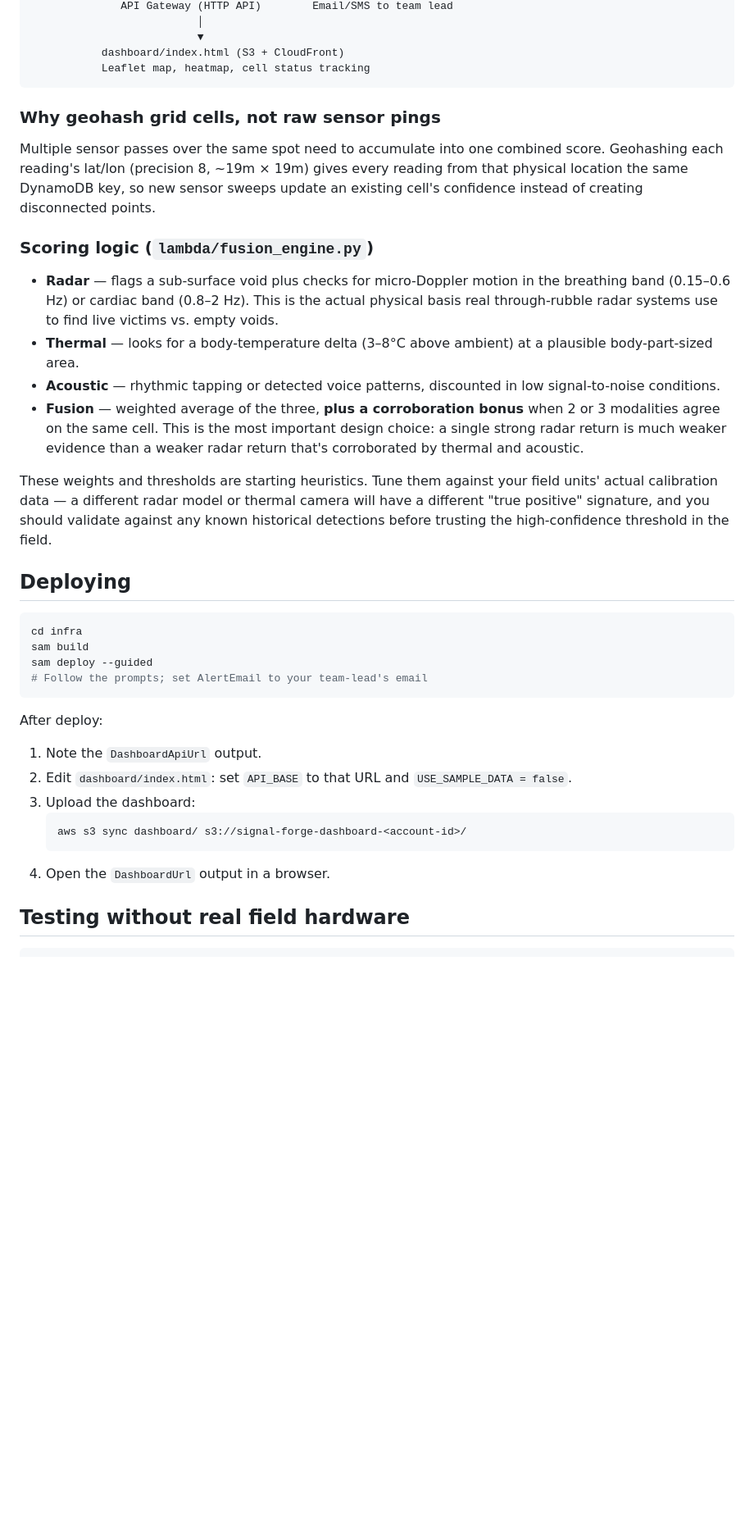
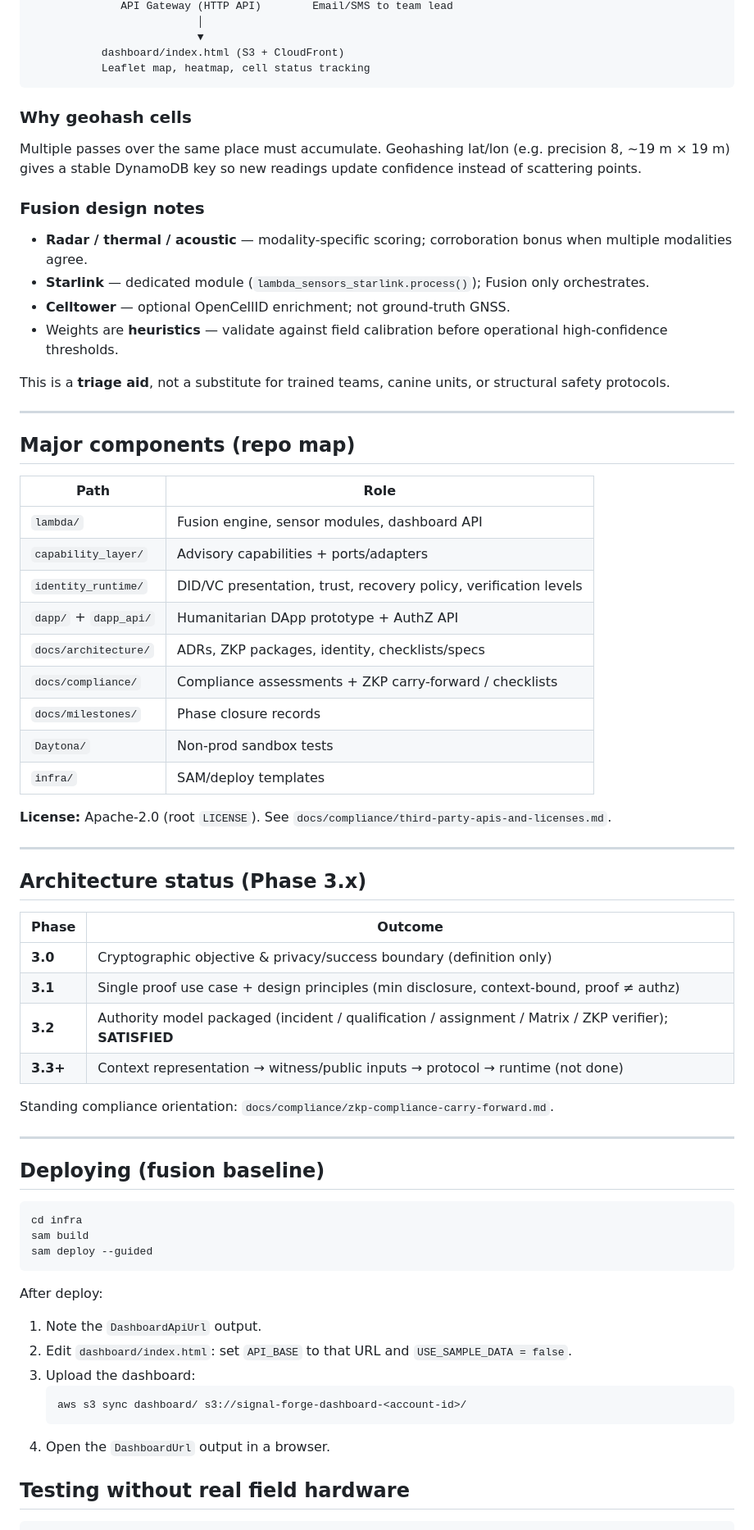
Before and after one commit to grandInquisitor322/Operation-Signal-Forge, a Markdown page: README.md, the part around one of its changes. Shown at 82% size. Drawn GitHub-style; blank space fills up the shorter version.

Commit message:
docs: refresh README for Phase 3.2 baseline
- Reflect fusion + capability + identity + DApp + ZKP through 3.2
- Gate 3.2 to 3.3 SATISFIED; proofs defined but not runtime-integrated
- Fix deploy code fence; link compliance and third-party license docs

````diff
--- a/README.md
+++ b/README.md
@@ -37,42 +46,59 @@ Field sensor units (GPR / thermal / acoustic)
            Leaflet map, heatmap, cell status tracking
 ```
 
-### Why geohash grid cells, not raw sensor pings
 
-Multiple sensor passes over the same spot need to accumulate into one
-combined score. Geohashing each reading's lat/lon (precision 8, ~19m × 19m)
-gives every reading from that physical location the same DynamoDB key, so
-new sensor sweeps update an existing cell's confidence instead of creating
-disconnected points.
+### Why geohash cells
 
-### Scoring logic (`lambda/fusion_engine.py`)
+Multiple passes over the same place must accumulate. Geohashing lat/lon (e.g. precision 8, ~19 m × 19 m) gives a stable DynamoDB key so new readings update confidence instead of scattering points.
 
-- **Radar** — flags a sub-surface void plus checks for micro-Doppler motion
-  in the breathing band (0.15–0.6 Hz) or cardiac band (0.8–2 Hz). This is the
-  actual physical basis real through-rubble radar systems use to find live
-  victims vs. empty voids.
-- **Thermal** — looks for a body-temperature delta (3–8°C above ambient) at
-  a plausible body-part-sized area.
-- **Acoustic** — rhythmic tapping or detected voice patterns, discounted in
-  low signal-to-noise conditions.
-- **Fusion** — weighted average of the three, **plus a corroboration bonus**
-  when 2 or 3 modalities agree on the same cell. This is the most important
-  design choice: a single strong radar return is much weaker evidence than a
-  weaker radar return that's corroborated by thermal and acoustic.
+### Fusion design notes
 
-These weights and thresholds are starting heuristics. Tune them against your
-field units' actual calibration data — a different radar model or thermal
-camera will have a different "true positive" signature, and you should
-validate against any known historical detections before trusting the
-high-confidence threshold in the field.
+- **Radar / thermal / acoustic** — modality-specific scoring; corroboration bonus when multiple modalities agree.
+- **Starlink** — dedicated module (`lambda_sensors_starlink.process()`); Fusion only orchestrates.
+- **Celltower** — optional OpenCellID enrichment; not ground-truth GNSS.
+- Weights are **heuristics** — validate against field calibration before operational high-confidence thresholds.
 
-## Deploying
+This is a **triage aid**, not a substitute for trained teams, canine units, or structural safety protocols.
+
+---
+
+## Major components (repo map)
+
+| Path | Role |
+|------|------|
+| `lambda/` | Fusion engine, sensor modules, dashboard API |
+| `capability_layer/` | Advisory capabilities + ports/adapters |
+| `identity_runtime/` | DID/VC presentation, trust, recovery policy, verification levels |
+| `dapp/` + `dapp_api/` | Humanitarian DApp prototype + AuthZ API |
+| `docs/architecture/` | ADRs, ZKP packages, identity, checklists/specs |
+| `docs/compliance/` | Compliance assessments + ZKP carry-forward / checklists |
+| `docs/milestones/` | Phase closure records |
+| `Daytona/` | Non-prod sandbox tests |
+| `infra/` | SAM/deploy templates |
+
+**License:** Apache-2.0 (root `LICENSE`). See `docs/compliance/third-party-apis-and-licenses.md`.
+
+---
+
+## Architecture status (Phase 3.x)
+
+| Phase | Outcome |
+|-------|---------|
+| **3.0** | Cryptographic objective & privacy/success boundary (definition only) |
+| **3.1** | Single proof use case + design principles (min disclosure, context-bound, proof ≠ authz) |
+| **3.2** | Authority model packaged (incident / qualification / assignment / Matrix / ZKP verifier); **SATISFIED** |
+| **3.3+** | Context representation → witness/public inputs → protocol → runtime (not done) |
+
+Standing compliance orientation: `docs/compliance/zkp-compliance-carry-forward.md`.
+
+---
+
+## Deploying (fusion baseline)
 
 ```bash
 cd infra
 sam build
 sam deploy --guided
-# Follow the prompts; set AlertEmail to your team-lead's email
 ```
 
 After deploy:
@@ -83,6 +109,7 @@ After deploy:
    aws s3 sync dashboard/ s3://signal-forge-dashboard-<account-id>/
    ```
 4. Open the `DashboardUrl` output in a browser.
+
 
 ## Testing without real field hardware
 
````
Also changed, not shown: other parts of README.md (+19 -10 lines).
